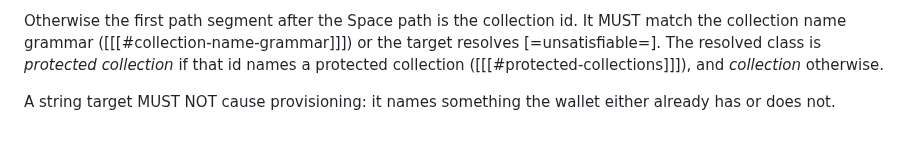
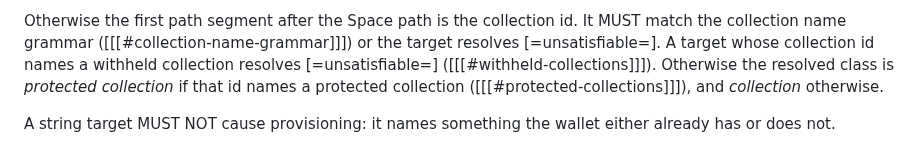
Before and after one commit to interop-alliance/app-connect-spec, a Markdown page: spec.md, the part around one of its changes. Drawn GitHub-style.

```diff
--- a/spec.md
+++ b/spec.md
@@ -960,7 +963,9 @@ resolve the target [=unsatisfiable=] if any of the following holds:
 
 Otherwise the first path segment after the Space path is the collection id.
 It MUST match the collection name grammar ([[[#collection-name-grammar]]]) or
-the target resolves [=unsatisfiable=]. The resolved class is *protected
+the target resolves [=unsatisfiable=]. A target whose collection id names a
+withheld collection resolves [=unsatisfiable=]
+([[[#withheld-collections]]]). Otherwise the resolved class is *protected
 collection* if that id names a protected collection
 ([[[#protected-collections]]]), and *collection* otherwise.
 
```
Also changed, not shown: other parts of spec.md (+39 -8 lines).
